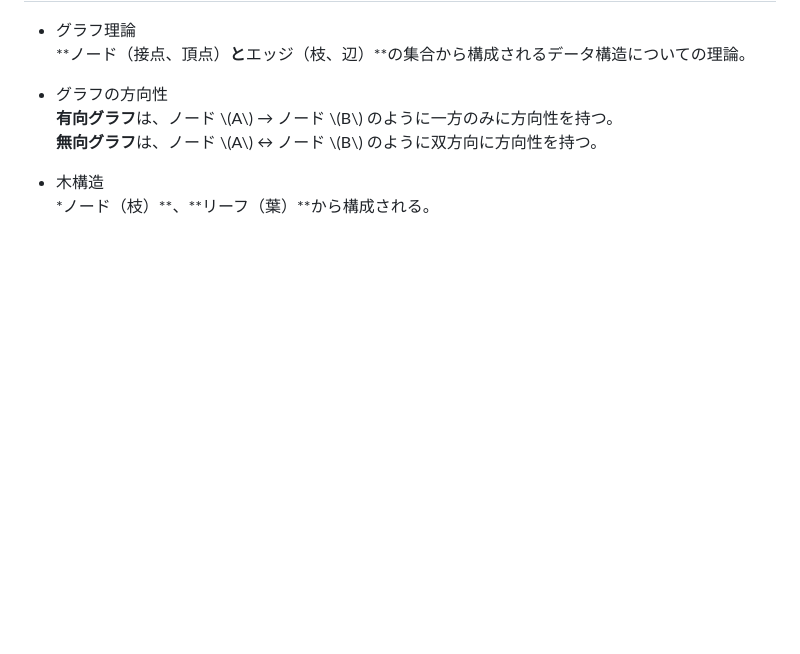
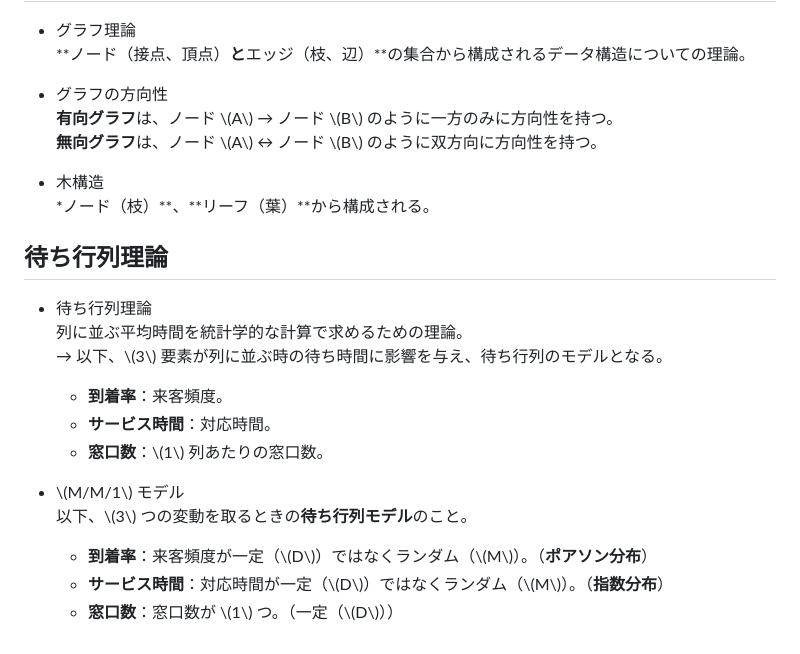
Before and after one commit to s-hama/sigma-se-tech-blog, a Markdown page: contents/pid45.md, the part around the change. Rendered like a GitHub page; blank space fills up the shorter version.

Commit message:
feat: add queueing theory

```diff
--- a/contents/pid45.md
+++ b/contents/pid45.md
@@ -102,3 +102,18 @@
 
 - 木構造<br>
     *ノード（枝）**、**リーフ（葉）**から構成される。
+
+## 待ち行列理論
+
+- 待ち行列理論<br>
+    列に並ぶ平均時間を統計学的な計算で求めるための理論。<br>
+    → 以下、\\(3\\) 要素が列に並ぶ時の待ち時間に影響を与え、待ち行列のモデルとなる。<br>
+    - **到着率**：来客頻度。<br>
+    - **サービス時間**：対応時間。<br>
+    - **窓口数**：\\(1\\) 列あたりの窓口数。
+
+- \\(M/M/1\\) モデル<br>
+    以下、\\(3\\) つの変動を取るときの**待ち行列モデル**のこと。<br>
+    - **到着率**：来客頻度が一定（\\(D\\)）ではなくランダム（\\(M\\)）。（**ポアソン分布**）<br>
+    - **サービス時間**：対応時間が一定（\\(D\\)）ではなくランダム（\\(M\\)）。（**指数分布**）<br>
+    - **窓口数**：窓口数が \\(1\\) つ。（一定（\\(D\\)））
```
